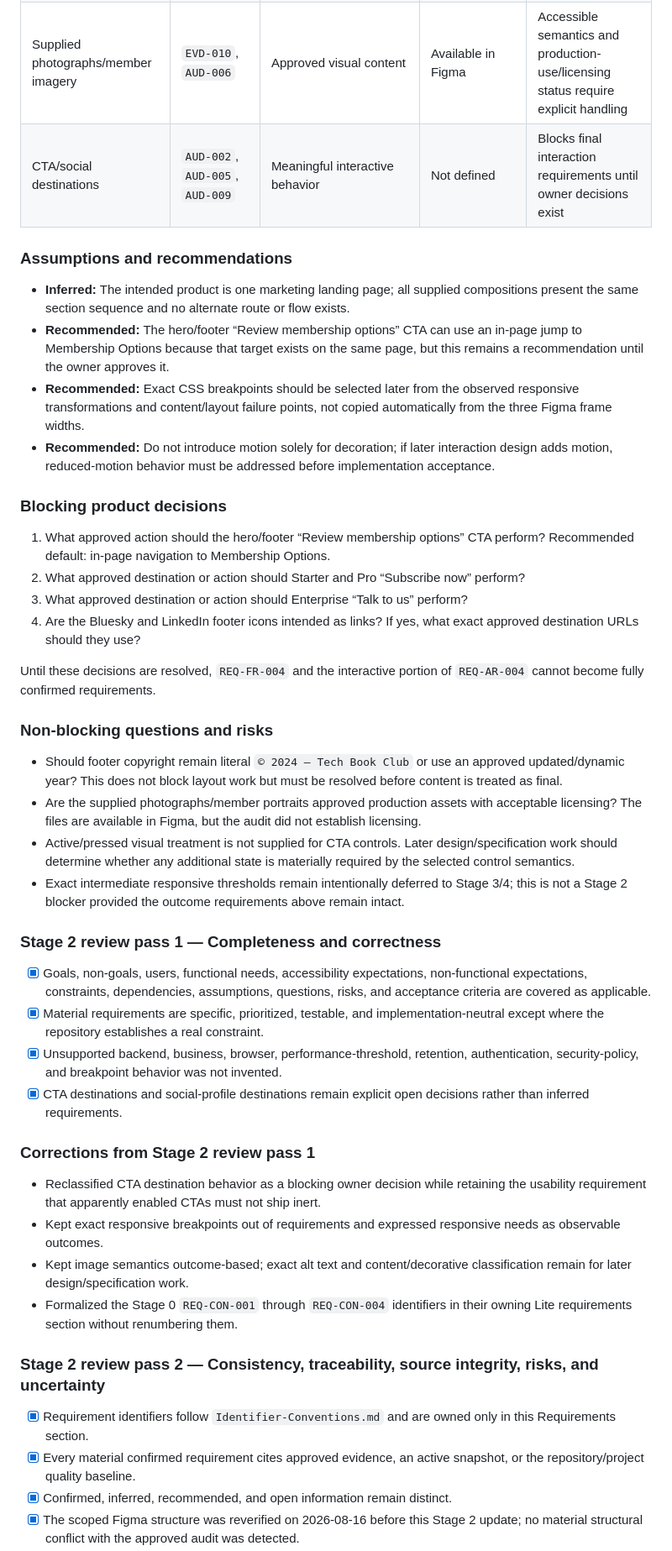
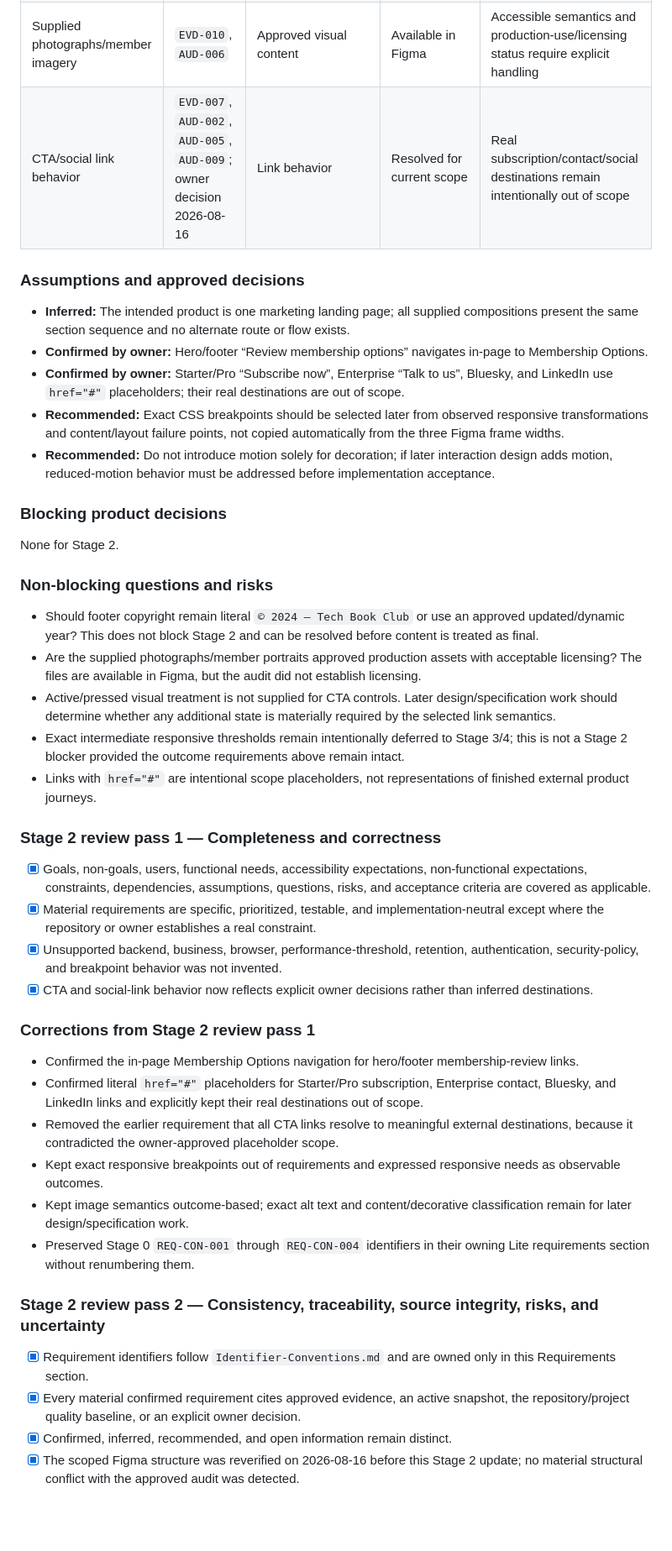
Before and after one commit to ferfalcon/tech-book-club-landing-page, a Markdown page: IMPLEMENTATION-BRIEF.md, the part around one of its changes. Shown at 84% size. GitHub-like rendering; blank space fills up the shorter version.

Commit message:
Resolve Stage 2 interaction requirements

```diff
--- a/IMPLEMENTATION-BRIEF.md
+++ b/IMPLEMENTATION-BRIEF.md
@@ -252,48 +258,47 @@ execution_mode: Gated
 | Approved `🤖 Workflow` Figma scope | `SRC-DS-001`, `EVD-001`–`EVD-012` | Product content, visual intent, supplied responsive examples, components/states, imagery | Available; mutable/time-bound | Material edits at the same URL require re-verification and possible impact assessment |
 | Repository/toolchain | `SRC-REPO-001` | Application constraints and implementation environment | Available; immutable input commit | Later workflow-control commits must not be confused with frontend input changes |
 | Supplied photographs/member imagery | `EVD-010`, `AUD-006` | Approved visual content | Available in Figma | Accessible semantics and production-use/licensing status require explicit handling |
-| CTA/social destinations | `AUD-002`, `AUD-005`, `AUD-009` | Meaningful interactive behavior | Not defined | Blocks final interaction requirements until owner decisions exist |
+| CTA/social link behavior | `EVD-007`, `AUD-002`, `AUD-005`, `AUD-009`; owner decision 2026-08-16 | Link behavior | Resolved for current scope | Real subscription/contact/social destinations remain intentionally out of scope |
 
-### Assumptions and recommendations
+### Assumptions and approved decisions
 
 - **Inferred:** The intended product is one marketing landing page; all supplied compositions present the same section sequence and no alternate route or flow exists.
-- **Recommended:** The hero/footer “Review membership options” CTA can use an in-page jump to Membership Options because that target exists on the same page, but this remains a recommendation until the owner approves it.
-- **Recommended:** Exact CSS breakpoints should be selected later from the observed responsive transformations and content/layout failure points, not copied automatically from the three Figma frame widths.
+- **Confirmed by owner:** Hero/footer “Review membership options” navigates in-page to Membership Options.
+- **Confirmed by owner:** Starter/Pro “Subscribe now”, Enterprise “Talk to us”, Bluesky, and LinkedIn use `href="#"` placeholders; their real destinations are out of scope.
+- **Recommended:** Exact CSS breakpoints should be selected later from observed responsive transformations and content/layout failure points, not copied automatically from the three Figma frame widths.
 - **Recommended:** Do not introduce motion solely for decoration; if later interaction design adds motion, reduced-motion behavior must be addressed before implementation acceptance.
 
 ### Blocking product decisions
 
-1. What approved action should the hero/footer “Review membership options” CTA perform? Recommended default: in-page navigation to Membership Options.
-2. What approved destination or action should Starter and Pro “Subscribe now” perform?
-3. What approved destination or action should Enterprise “Talk to us” perform?
-4. Are the Bluesky and LinkedIn footer icons intended as links? If yes, what exact approved destination URLs should they use?
-
-Until these decisions are resolved, `REQ-FR-004` and the interactive portion of `REQ-AR-004` cannot become fully confirmed requirements.
+None for Stage 2.
 
 ### Non-blocking questions and risks
 
-- Should footer copyright remain literal `© 2024 – Tech Book Club` or use an approved updated/dynamic year? This does not block layout work but must be resolved before content is treated as final.
+- Should footer copyright remain literal `© 2024 – Tech Book Club` or use an approved updated/dynamic year? This does not block Stage 2 and can be resolved before content is treated as final.
 - Are the supplied photographs/member portraits approved production assets with acceptable licensing? The files are available in Figma, but the audit did not establish licensing.
-- Active/pressed visual treatment is not supplied for CTA controls. Later design/specification work should determine whether any additional state is materially required by the selected control semantics.
+- Active/pressed visual treatment is not supplied for CTA controls. Later design/specification work should determine whether any additional state is materially required by the selected link semantics.
 - Exact intermediate responsive thresholds remain intentionally deferred to Stage 3/4; this is not a Stage 2 blocker provided the outcome requirements above remain intact.
+- Links with `href="#"` are intentional scope placeholders, not representations of finished external product journeys.
 
 ### Stage 2 review pass 1 — Completeness and correctness
 
 - [x] Goals, non-goals, users, functional needs, accessibility expectations, non-functional expectations, constraints, dependencies, assumptions, questions, risks, and acceptance criteria are covered as applicable.
-- [x] Material requirements are specific, prioritized, testable, and implementation-neutral except where the repository establishes a real constraint.
+- [x] Material requirements are specific, prioritized, testable, and implementation-neutral except where the repository or owner establishes a real constraint.
 - [x] Unsupported backend, business, browser, performance-threshold, retention, authentication, security-policy, and breakpoint behavior was not invented.
-- [x] CTA destinations and social-profile destinations remain explicit open decisions rather than inferred requirements.
+- [x] CTA and social-link behavior now reflects explicit owner decisions rather than inferred destinations.
 
 ### Corrections from Stage 2 review pass 1
 
-- Reclassified CTA destination behavior as a blocking owner decision while retaining the usability requirement that apparently enabled CTAs must not ship inert.
+- Confirmed the in-page Membership Options navigation for hero/footer membership-review links.
+- Confirmed literal `href="#"` placeholders for Starter/Pro subscription, Enterprise contact, Bluesky, and LinkedIn links and explicitly kept their real destinations out of scope.
+- Removed the earlier requirement that all CTA links resolve to meaningful external destinations, because it contradicted the owner-approved placeholder scope.
 - Kept exact responsive breakpoints out of requirements and expressed responsive needs as observable outcomes.
 - Kept image semantics outcome-based; exact alt text and content/decorative classification remain for later design/specification work.
-- Formalized the Stage 0 `REQ-CON-001` through `REQ-CON-004` identifiers in their owning Lite requirements section without renumbering them.
+- Preserved Stage 0 `REQ-CON-001` through `REQ-CON-004` identifiers in their owning Lite requirements section without renumbering them.
 
 ### Stage 2 review pass 2 — Consistency, traceability, source integrity, risks, and uncertainty
 
 - [x] Requirement identifiers follow `Identifier-Conventions.md` and are owned only in this Requirements section.
-- [x] Every material confirmed requirement cites approved evidence, an active snapshot, or the repository/project quality baseline.
+- [x] Every material confirmed requirement cites approved evidence, an active snapshot, the repository/project quality baseline, or an explicit owner decision.
 - [x] Confirmed, inferred, recommended, and open information remain distinct.
 - [x] The scoped Figma structure was reverified on 2026-08-16 before this Stage 2 update; no material structural conflict with the approved audit was detected.
```
Also changed, not shown: other parts of IMPLEMENTATION-BRIEF.md (+66 -48 lines).
